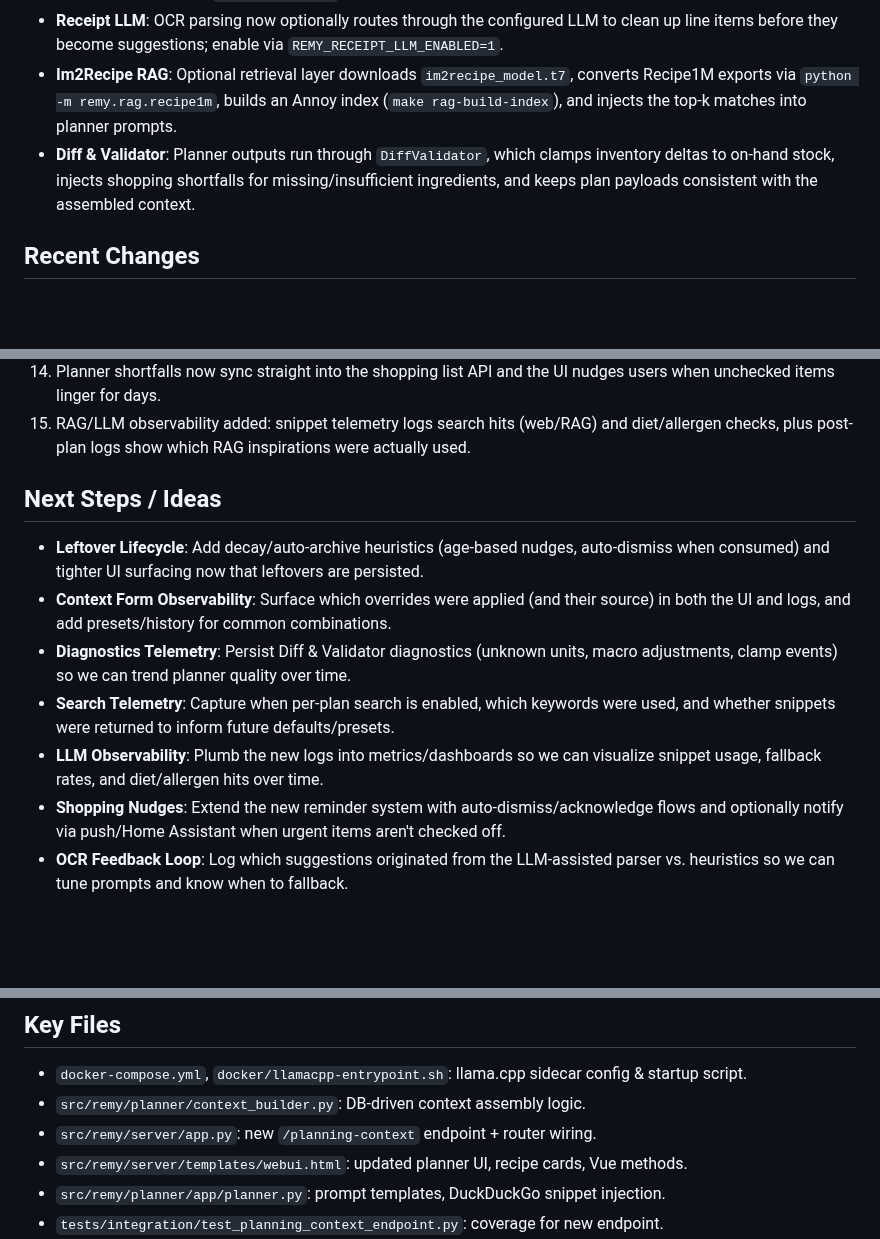
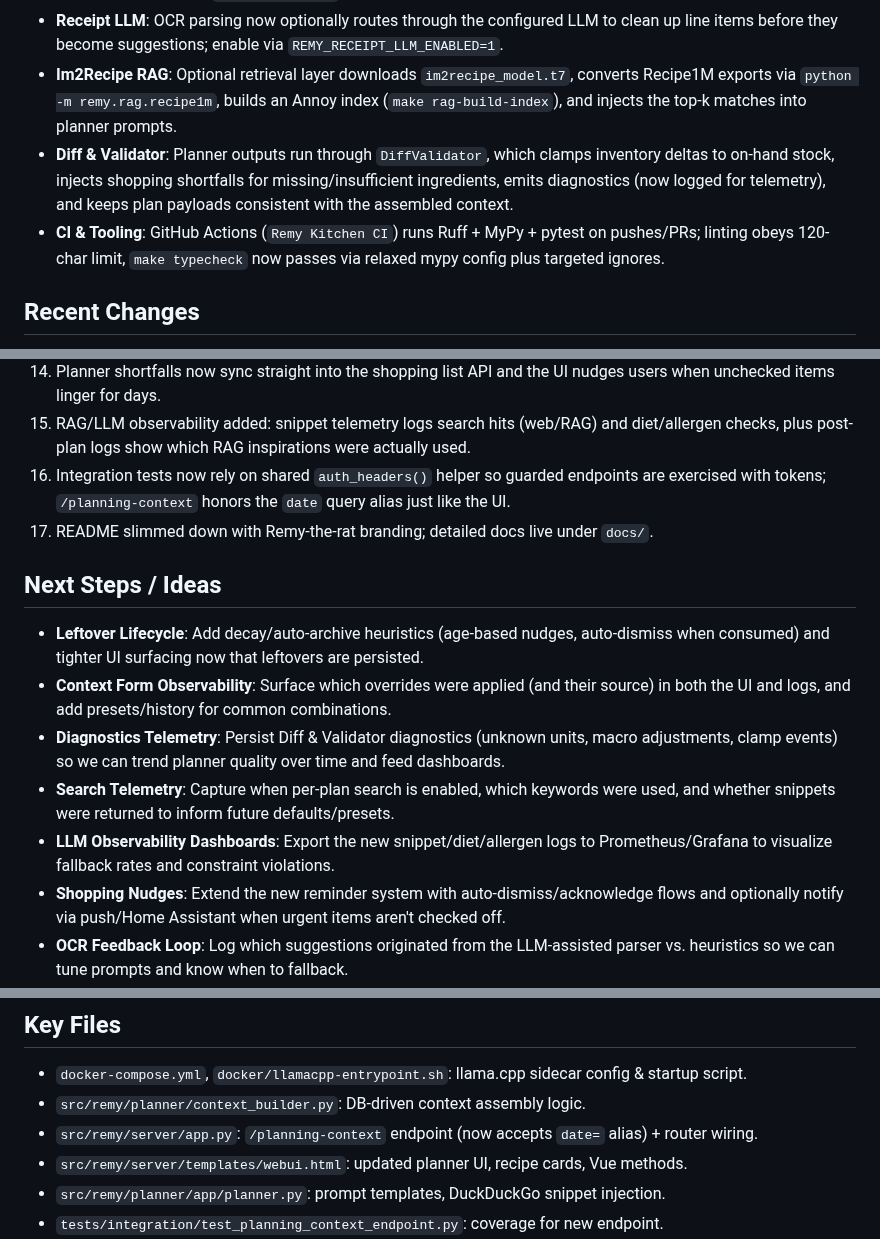
Before and after one commit to michaelasper/remy, a Markdown page: HANDOFF.md, 3 parts joined by grey strips. Rendered like a GitHub page; blank space fills up the shorter version.

Commit message:
Refresh handoff snapshot

```diff
--- a/HANDOFF.md
+++ b/HANDOFF.md
@@ -14,7 +14,8 @@ Context snapshot for the next contributor.
 - **Shopping List UX**: `/shopping-list` tab lets households capture errands, reset the entire list, move purchased items into inventory with a single tap, and now receives LLM shortfalls automatically each time a plan is generated. Backed by `/shopping-list*` endpoints + SQLite table so it works offline-first.
 - **Receipt LLM**: OCR parsing now optionally routes through the configured LLM to clean up line items before they become suggestions; enable via `REMY_RECEIPT_LLM_ENABLED=1`.
 - **Im2Recipe RAG**: Optional retrieval layer downloads `im2recipe_model.t7`, converts Recipe1M exports via `python -m remy.rag.recipe1m`, builds an Annoy index (`make rag-build-index`), and injects the top-k matches into planner prompts.
-- **Diff & Validator**: Planner outputs run through `DiffValidator`, which clamps inventory deltas to on-hand stock, injects shopping shortfalls for missing/insufficient ingredients, and keeps plan payloads consistent with the assembled context.
+- **Diff & Validator**: Planner outputs run through `DiffValidator`, which clamps inventory deltas to on-hand stock, injects shopping shortfalls for missing/insufficient ingredients, emits diagnostics (now logged for telemetry), and keeps plan payloads consistent with the assembled context.
+- **CI & Tooling**: GitHub Actions (`Remy Kitchen CI`) runs Ruff + MyPy + pytest on pushes/PRs; linting obeys 120-char limit, `make typecheck` now passes via relaxed mypy config plus targeted ignores.
 
 ## Recent Changes
 
@@ -33,14 +34,16 @@ Context snapshot for the next contributor.
 13. Planner search controls landed: UI toggle + keyword filter feed `/planning-context`, and the planner respects the new `planner_options` contract end-to-end.
 14. Planner shortfalls now sync straight into the shopping list API and the UI nudges users when unchecked items linger for days.
 15. RAG/LLM observability added: snippet telemetry logs search hits (web/RAG) and diet/allergen checks, plus post-plan logs show which RAG inspirations were actually used.
+16. Integration tests now rely on shared `auth_headers()` helper so guarded endpoints are exercised with tokens; `/planning-context` honors the `date` query alias just like the UI.
+17. README slimmed down with Remy-the-rat branding; detailed docs live under `docs/`.
 
 ## Next Steps / Ideas
 
 - **Leftover Lifecycle**: Add decay/auto-archive heuristics (age-based nudges, auto-dismiss when consumed) and tighter UI surfacing now that leftovers are persisted.
 - **Context Form Observability**: Surface which overrides were applied (and their source) in both the UI and logs, and add presets/history for common combinations.
-- **Diagnostics Telemetry**: Persist Diff & Validator diagnostics (unknown units, macro adjustments, clamp events) so we can trend planner quality over time.
+- **Diagnostics Telemetry**: Persist Diff & Validator diagnostics (unknown units, macro adjustments, clamp events) so we can trend planner quality over time and feed dashboards.
 - **Search Telemetry**: Capture when per-plan search is enabled, which keywords were used, and whether snippets were returned to inform future defaults/presets.
-- **LLM Observability**: Plumb the new logs into metrics/dashboards so we can visualize snippet usage, fallback rates, and diet/allergen hits over time.
+- **LLM Observability Dashboards**: Export the new snippet/diet/allergen logs to Prometheus/Grafana to visualize fallback rates and constraint violations.
 - **Shopping Nudges**: Extend the new reminder system with auto-dismiss/acknowledge flows and optionally notify via push/Home Assistant when urgent items aren't checked off.
 - **OCR Feedback Loop**: Log which suggestions originated from the LLM-assisted parser vs. heuristics so we can tune prompts and know when to fallback.
 - **RAG Corpus Tuning**: Use the new RAG observability data to prune low-signal documents, auto-adjust top-k, and surface metrics in dashboards.
@@ -57,7 +60,7 @@ Context snapshot for the next contributor.
 
 - `docker-compose.yml`, `docker/llamacpp-entrypoint.sh`: llama.cpp sidecar config & startup script.
 - `src/remy/planner/context_builder.py`: DB-driven context assembly logic.
-- `src/remy/server/app.py`: new `/planning-context` endpoint + router wiring.
+- `src/remy/server/app.py`: `/planning-context` endpoint (now accepts `date=` alias) + router wiring.
 - `src/remy/server/templates/webui.html`: updated planner UI, recipe cards, Vue methods.
 - `src/remy/planner/app/planner.py`: prompt templates, DuckDuckGo snippet injection.
 - `tests/integration/test_planning_context_endpoint.py`: coverage for new endpoint.
```
